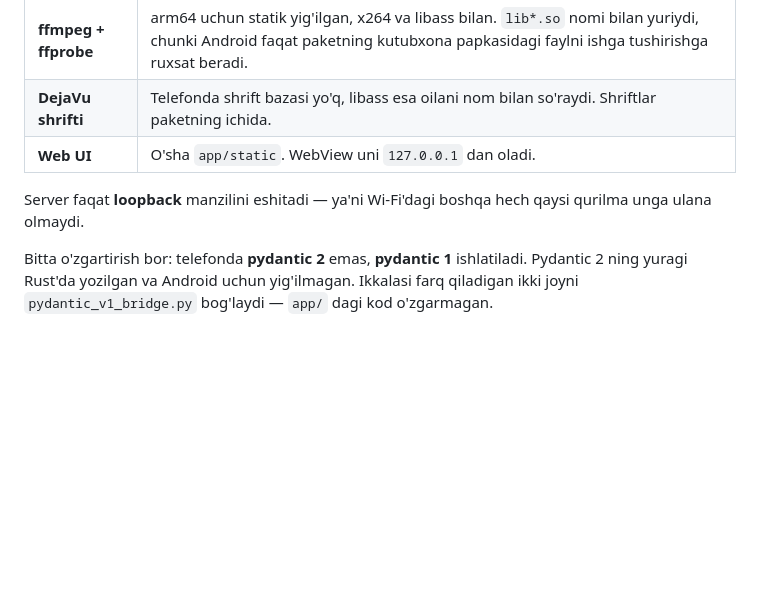
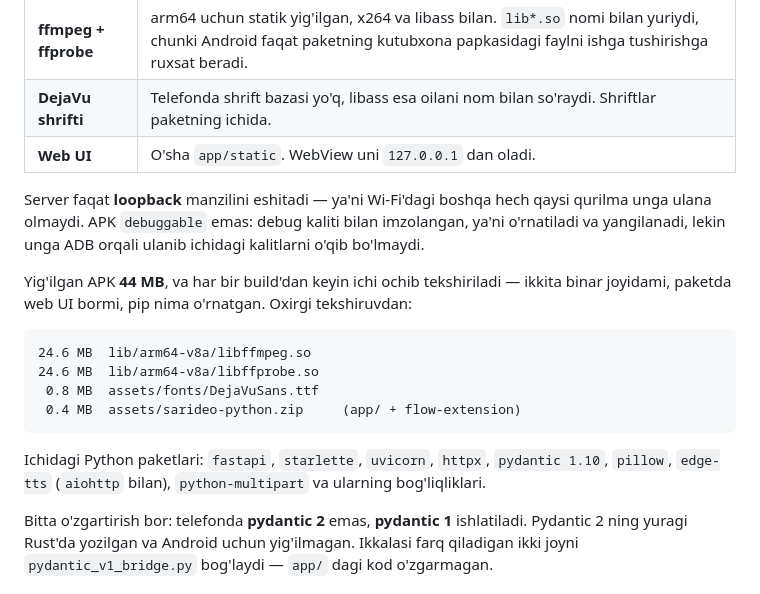
Before and after one commit to UZBLEADERRR/Dark-mode, a Markdown page: TELEFONDA.md, the part around the change. GitHub-like rendering; blank space fills up the shorter version.

Commit message:
Say what is in the 44 MB, now that it has been counted
The phone build is verified as far as a build server can verify it:
the APK is opened after every build and its contents asserted, and the
last run reported pydantic 1.10 rather than 2, a Pillow that Chaquopy
had an Android build for, edge-tts with its whole aiohttp chain, and the
two 24.6 MB binaries sitting where Android will execute them.

TELEFONDA.md now carries those numbers instead of leaving the reader to
guess what the download contains, and says that the APK is not
debuggable — which is the part of "the keys stay on your phone" that a
reader cannot check for themselves.

Co-Authored-By: Claude Opus 5 <noreply@anthropic.com>
Claude-Session: https://claude.ai/code/session_01Sc3xAxr84Ri2vYCAksMk62

````diff
--- a/TELEFONDA.md
+++ b/TELEFONDA.md
@@ -138,7 +138,24 @@ tayyor APK'ni artifacts'dan olasiz.
 | **Web UI** | O'sha `app/static`. WebView uni `127.0.0.1` dan oladi. |
 
 Server faqat **loopback** manzilini eshitadi — ya'ni Wi-Fi'dagi boshqa hech
-qaysi qurilma unga ulana olmaydi.
+qaysi qurilma unga ulana olmaydi. APK `debuggable` emas: debug kaliti bilan
+imzolangan, ya'ni o'rnatiladi va yangilanadi, lekin unga ADB orqali ulanib
+ichidagi kalitlarni o'qib bo'lmaydi.
+
+Yig'ilgan APK **44 MB**, va har bir build'dan keyin ichi ochib tekshiriladi —
+ikkita binar joyidami, paketda web UI bormi, pip nima o'rnatgan. Oxirgi
+tekshiruvdan:
+
+```
+24.6 MB  lib/arm64-v8a/libffmpeg.so
+24.6 MB  lib/arm64-v8a/libffprobe.so
+ 0.8 MB  assets/fonts/DejaVuSans.ttf
+ 0.4 MB  assets/sarideo-python.zip     (app/ + flow-extension)
+```
+
+Ichidagi Python paketlari: `fastapi`, `starlette`, `uvicorn`, `httpx`,
+`pydantic 1.10`, `pillow`, `edge-tts` (`aiohttp` bilan), `python-multipart` va
+ularning bog'liqliklari.
 
 Bitta o'zgartirish bor: telefonda **pydantic 2** emas, **pydantic 1** ishlatiladi.
 Pydantic 2 ning yuragi Rust'da yozilgan va Android uchun yig'ilmagan. Ikkalasi
````
